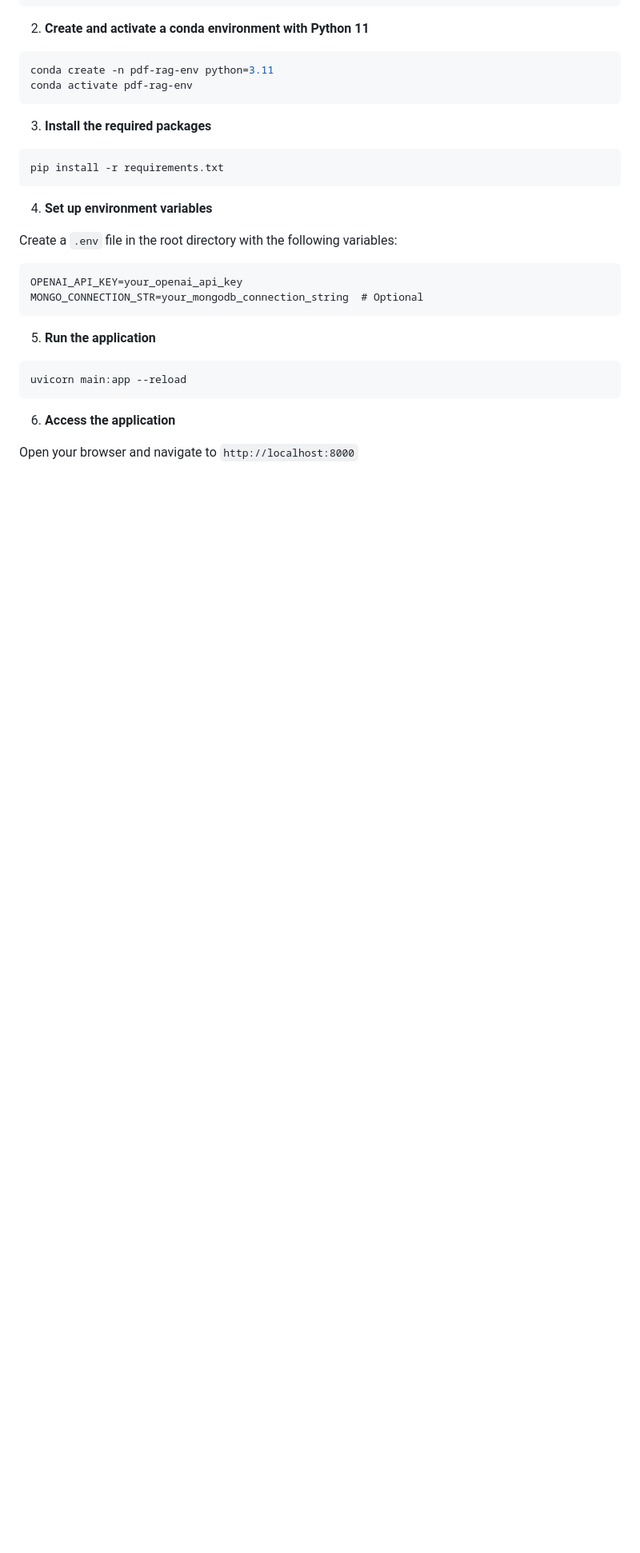
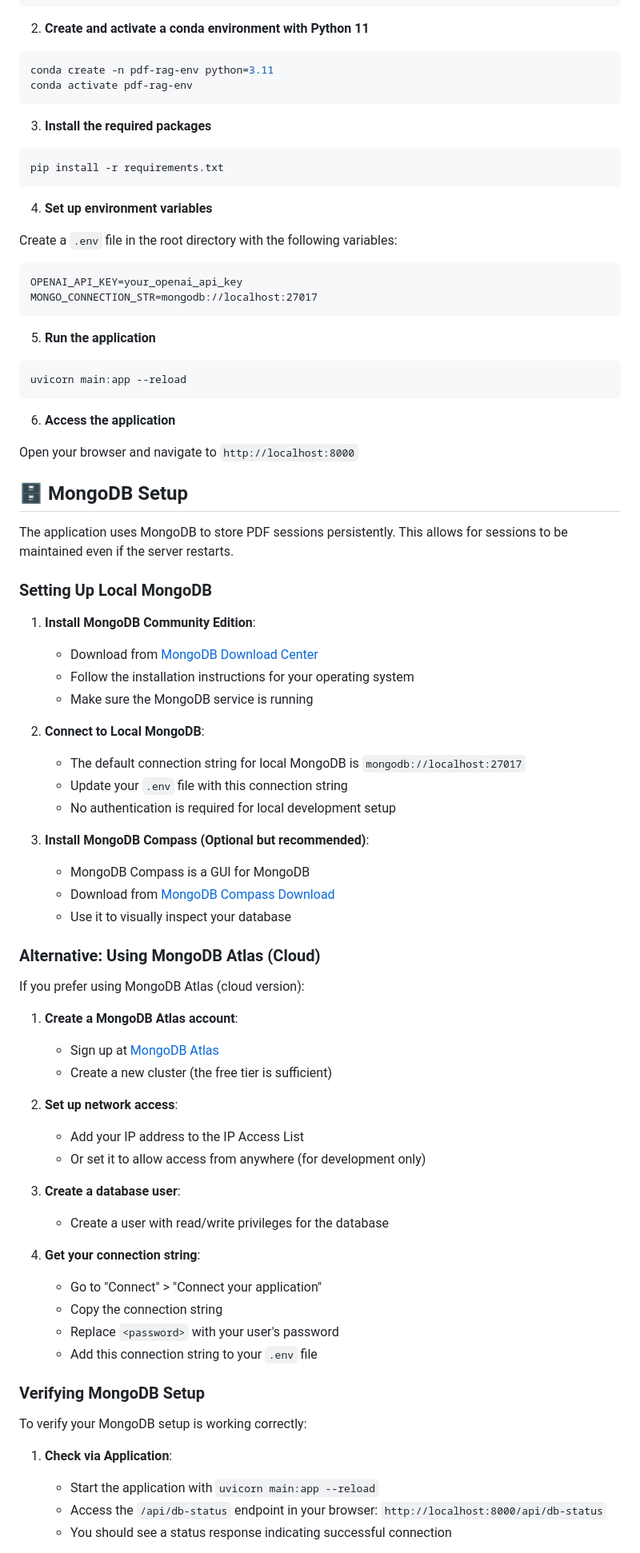
Before and after one commit to andreas-pattichis/PDF-RAG-Chatbot-System, a Markdown page: README.md, the part around the change printed below. Shown: that part at 80% size. Rendered like a GitHub page; blank space fills up the shorter version.

````diff
--- a/README.md
+++ b/README.md
@@ -99,7 +103,7 @@ Create a `.env` file in the root directory with the following variables:
 
 ```
 OPENAI_API_KEY=your_openai_api_key
-MONGO_CONNECTION_STR=your_mongodb_connection_string  # Optional
+MONGO_CONNECTION_STR=mongodb://localhost:27017
 ```
 
 5. **Run the application**
@@ -111,3 +115,56 @@ uvicorn main:app --reload
 6. **Access the application**
 
 Open your browser and navigate to `http://localhost:8000`
+
+## 🗄️ MongoDB Setup
+
+The application uses MongoDB to store PDF sessions persistently. This allows for sessions to be maintained even if the server restarts.
+
+### Setting Up Local MongoDB
+
+1. **Install MongoDB Community Edition**:
+   - Download from [MongoDB Download Center](https://www.mongodb.com/try/download/community)
+   - Follow the installation instructions for your operating system
+   - Make sure the MongoDB service is running
+
+2. **Connect to Local MongoDB**:
+   - The default connection string for local MongoDB is `mongodb://localhost:27017`
+   - Update your `.env` file with this connection string
+   - No authentication is required for local development setup
+
+3. **Install MongoDB Compass (Optional but recommended)**:
+   - MongoDB Compass is a GUI for MongoDB
+   - Download from [MongoDB Compass Download](https://www.mongodb.com/products/compass)
+   - Use it to visually inspect your database
+
+### Alternative: Using MongoDB Atlas (Cloud)
+
+If you prefer using MongoDB Atlas (cloud version):
+
+1. **Create a MongoDB Atlas account**:
+   - Sign up at [MongoDB Atlas](https://www.mongodb.com/cloud/atlas/register)
+   - Create a new cluster (the free tier is sufficient)
+
+2. **Set up network access**:
+   - Add your IP address to the IP Access List
+   - Or set it to allow access from anywhere (for development only)
+
+3. **Create a database user**:
+   - Create a user with read/write privileges for the database
+
+4. **Get your connection string**:
+   - Go to "Connect" > "Connect your application"
+   - Copy the connection string
+   - Replace `<password>` with your user's password
+   - Add this connection string to your `.env` file
+
+### Verifying MongoDB Setup
+
+To verify your MongoDB setup is working correctly:
+
+1. **Check via Application**:
+   - Start the application with `uvicorn main:app --reload`
+   - Access the `/api/db-status` endpoint in your browser:
+     `http://localhost:8000/api/db-status`
+   - You should see a status response indicating successful connection
+
````
Also changed, not shown: other parts of README.md (+77 -4 lines).
